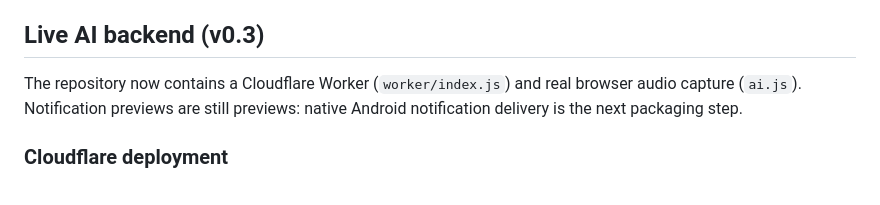
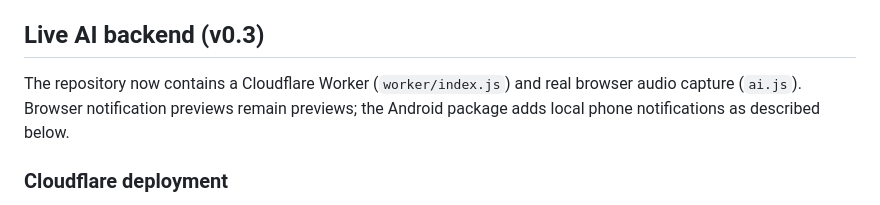
Before and after one commit to nikki0radz/Meanwhile, a Markdown page: README.md, the part around the change. Rendered like a GitHub page.

Commit message:
Clarify browser and Android notification support

```diff
--- a/README.md
+++ b/README.md
@@ -8,7 +8,7 @@ Dashboard, next-session preparation and answers, talking points, reflection resp
 
 ## Live AI backend (v0.3)
 
-The repository now contains a Cloudflare Worker (`worker/index.js`) and real browser audio capture (`ai.js`). Notification previews are still previews: native Android notification delivery is the next packaging step.
+The repository now contains a Cloudflare Worker (`worker/index.js`) and real browser audio capture (`ai.js`). Browser notification previews remain previews; the Android package adds local phone notifications as described below.
 
 ### Cloudflare deployment
 1. Keep the existing Worker **meanwhile**, connected to this repository.
```
